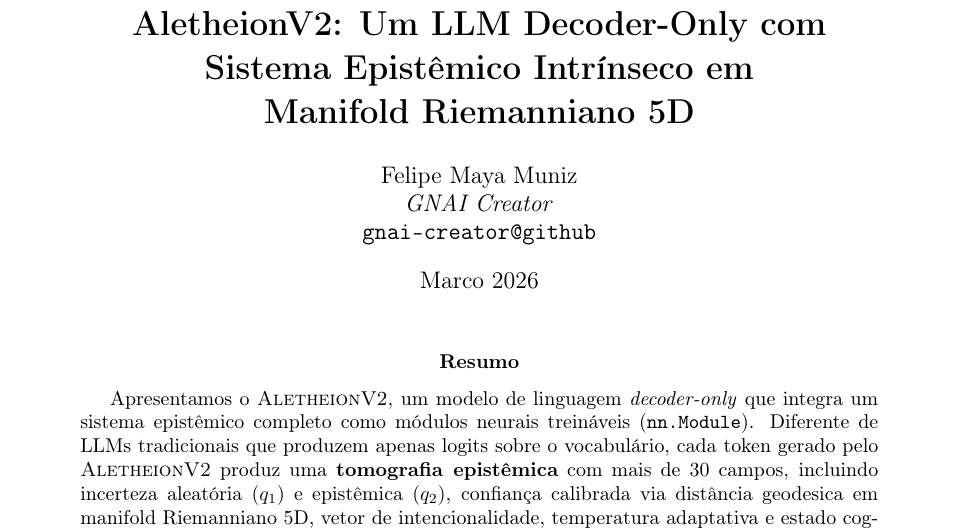
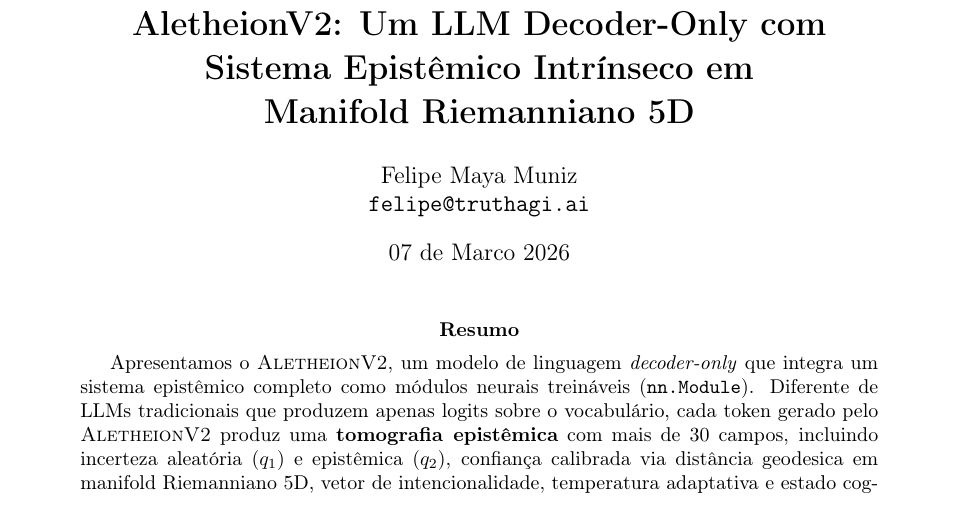
Before and after one commit to gnai-creator/aletheion-llm-v2, a LaTeX paper (paper/pt/main.tex): part of page 1 of 30, cut so that both start at the same text. Compiled offline with pdfLaTeX.

Commit message:
Update paper dates to March 7 2026
Co-Authored-By: Claude Opus 4.6 <noreply@anthropic.com>

```diff
--- a/paper/pt/main.tex
+++ b/paper/pt/main.tex
@@ -77,11 +77,10 @@
 
 \author{
     Felipe Maya Muniz \\
-    \textit{GNAI Creator} \\
-    \texttt{gnai-creator@github}
+    \texttt{felipe@truthagi.ai}
 }
 
-\date{Marco 2026}
+\date{07 de Marco 2026}
 
 \begin{document}
 
```
Also changed, not shown: paper/en/main.tex (+1 -1 lines).
